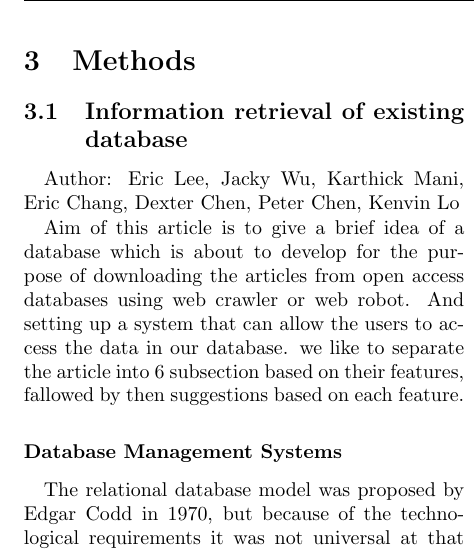
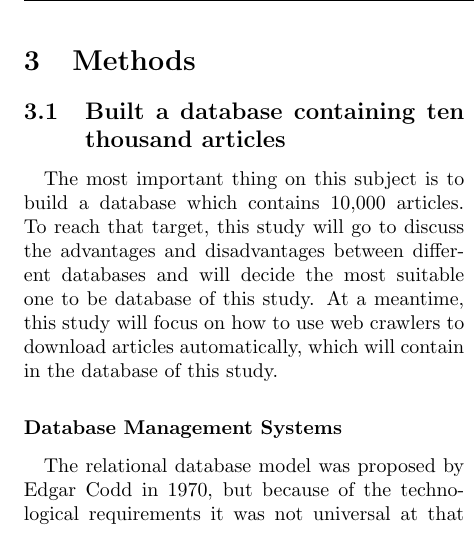
Before and after one commit to josechang/sciinfo, a LaTeX document (Report/Main.tex, which reads Report/Method_Wolverine.tex): part of one column of page 14 of 18, cut so that both start at the same text. Compiled offline with pdfLaTeX.

Commit message:
modify the first paragraph of Chapter 3 (method)

```diff
--- a/Report/Method_Wolverine.tex
+++ b/Report/Method_Wolverine.tex
@@ -11,10 +11,12 @@
 % Do not compile this file compile Main.tex to get the pdf file instead.
 %%%%%%%%%%%%%%%%%%%%%%%%%%%%%%%%%%%%%%%%%%%%%%%%%%%%%%%%%%%%%%%%%%%
 
-\subsection{Information retrieval of existing database}
-Author: Eric Lee, Jacky Wu, Karthick Mani, Eric Chang, Dexter Chen, Peter Chen, Kenvin Lo
+\subsection{Built a database containing ten thousand articles}
+%Author: Eric Lee, Jacky Wu, Karthick Mani, Eric Chang, Dexter Chen, Peter Chen, Kenvin Lo
 
-Aim of this article is to give a brief idea of a database which is about to develop for the purpose of downloading the articles from open access databases using web crawler or web robot. And setting up a system that can allow the users to access the data in our database. we like to separate the article into 6 subsection based on their features, fallowed by then suggestions based on each feature.
+The most important thing on this subject is to build a database which contains 10,000 articles. To reach that target, this study will go to discuss the advantages and disadvantages between different databases and will decide the most suitable one to be database of this study. At a meantime, this study will focus on how to use web crawlers to download articles automatically, which will contain in the database of this study.
+
+%Aim of this article is to give a brief idea of a database which is about to develop for the purpose of downloading the articles from open access databases using web crawler or web robot. And setting up a system that can allow the users to access the data in our database. we like to separate the article into 6 subsection based on their features, fallowed by then suggestions based on each feature.
 
 
 \subsubsection*{Database Management Systems}
```
